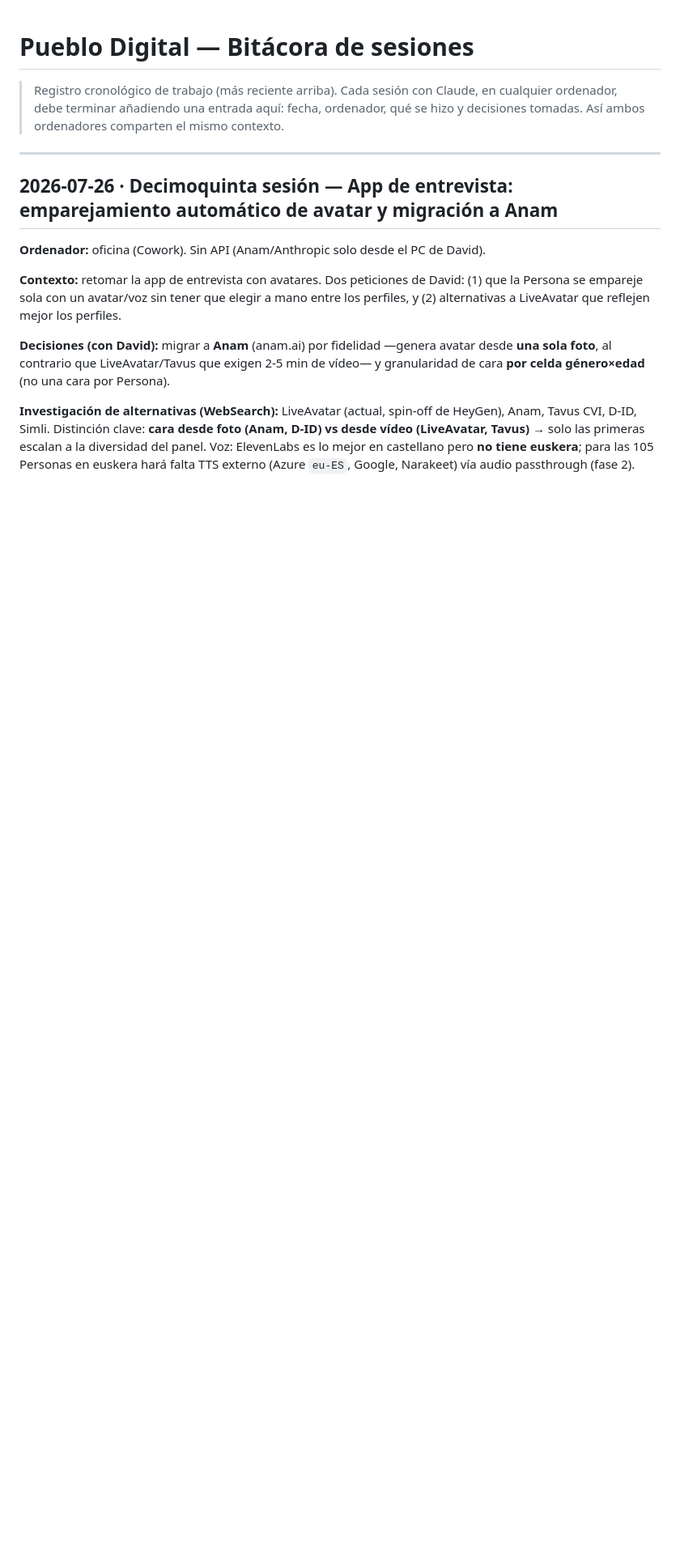
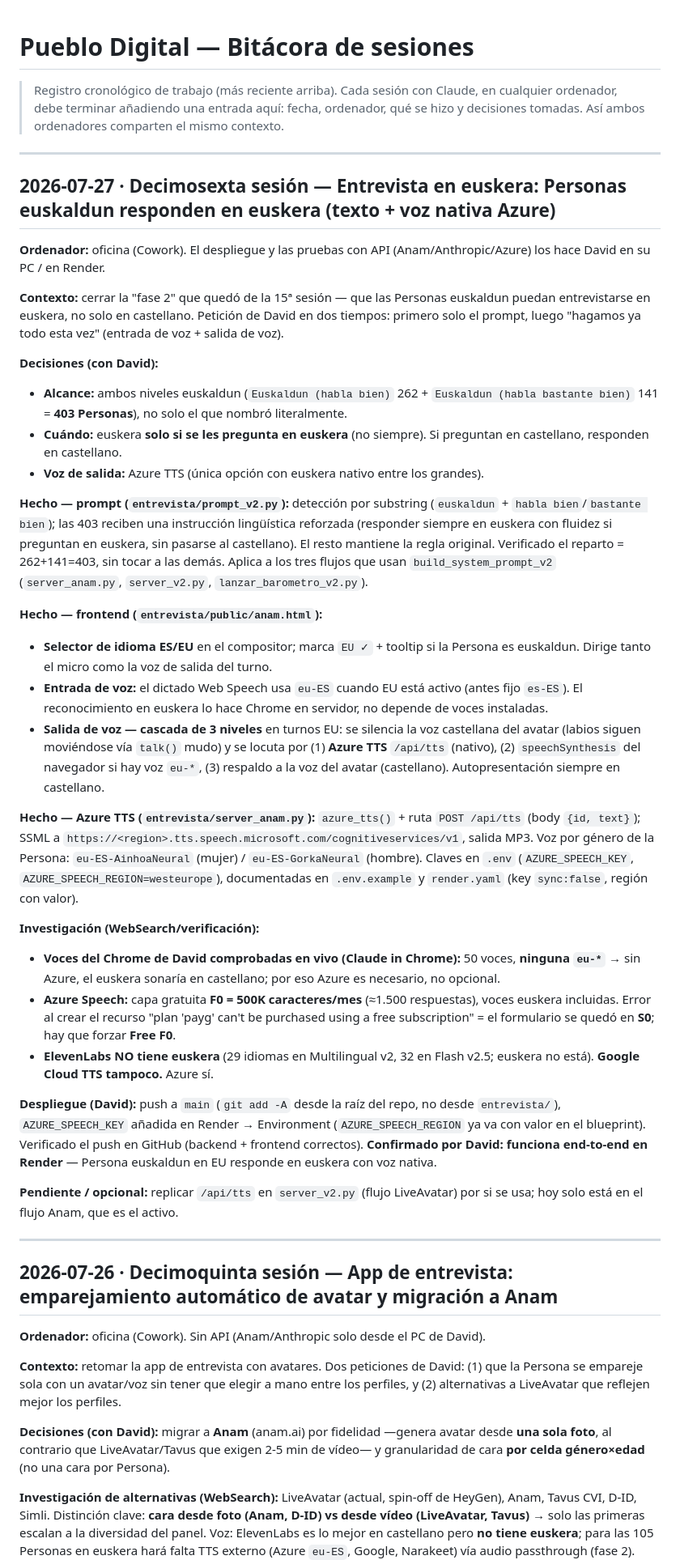
Before and after one commit to druiz-byte/pueblo-digital, a Markdown page: bitacora.md, the part around the change. Shown at 81% size. Rendered like a GitHub page; blank space fills up the shorter version.

Commit message:
Doc: 16ª sesión — entrevista en euskera (prompt + voz Azure)

```diff
--- a/bitacora.md
+++ b/bitacora.md
@@ -1,6 +1,37 @@
 # Pueblo Digital — Bitácora de sesiones
 
 > Registro cronológico de trabajo (más reciente arriba). Cada sesión con Claude, en cualquier ordenador, debe terminar añadiendo una entrada aquí: fecha, ordenador, qué se hizo y decisiones tomadas. Así ambos ordenadores comparten el mismo contexto.
+
+---
+
+## 2026-07-27 · Decimosexta sesión — Entrevista en euskera: Personas euskaldun responden en euskera (texto + voz nativa Azure)
+
+**Ordenador:** oficina (Cowork). El despliegue y las pruebas con API (Anam/Anthropic/Azure) los hace David en su PC / en Render.
+
+**Contexto:** cerrar la "fase 2" que quedó de la 15ª sesión — que las Personas euskaldun puedan entrevistarse en euskera, no solo en castellano. Petición de David en dos tiempos: primero solo el prompt, luego "hagamos ya todo esta vez" (entrada de voz + salida de voz).
+
+**Decisiones (con David):**
+- **Alcance:** ambos niveles euskaldun (`Euskaldun (habla bien)` 262 + `Euskaldun (habla bastante bien)` 141 = **403 Personas**), no solo el que nombró literalmente.
+- **Cuándo:** euskera **solo si se les pregunta en euskera** (no siempre). Si preguntan en castellano, responden en castellano.
+- **Voz de salida:** Azure TTS (única opción con euskera nativo entre los grandes).
+
+**Hecho — prompt (`entrevista/prompt_v2.py`):** detección por substring (`euskaldun` + `habla bien`/`bastante bien`); las 403 reciben una instrucción lingüística reforzada (responder siempre en euskera con fluidez si preguntan en euskera, sin pasarse al castellano). El resto mantiene la regla original. Verificado el reparto = 262+141=403, sin tocar a las demás. Aplica a los tres flujos que usan `build_system_prompt_v2` (`server_anam.py`, `server_v2.py`, `lanzar_barometro_v2.py`).
+
+**Hecho — frontend (`entrevista/public/anam.html`):**
+- **Selector de idioma ES/EU** en el compositor; marca `EU ✓` + tooltip si la Persona es euskaldun. Dirige tanto el micro como la voz de salida del turno.
+- **Entrada de voz:** el dictado Web Speech usa `eu-ES` cuando EU está activo (antes fijo `es-ES`). El reconocimiento en euskera lo hace Chrome en servidor, no depende de voces instaladas.
+- **Salida de voz — cascada de 3 niveles** en turnos EU: se silencia la voz castellana del avatar (labios siguen moviéndose vía `talk()` mudo) y se locuta por (1) **Azure TTS** `/api/tts` (nativo), (2) `speechSynthesis` del navegador si hay voz `eu-*`, (3) respaldo a la voz del avatar (castellano). Autopresentación siempre en castellano.
+
+**Hecho — Azure TTS (`entrevista/server_anam.py`):** `azure_tts()` + ruta `POST /api/tts` (body `{id, text}`); SSML a `https://<region>.tts.speech.microsoft.com/cognitiveservices/v1`, salida MP3. Voz por género de la Persona: `eu-ES-AinhoaNeural` (mujer) / `eu-ES-GorkaNeural` (hombre). Claves en `.env` (`AZURE_SPEECH_KEY`, `AZURE_SPEECH_REGION=westeurope`), documentadas en `.env.example` y `render.yaml` (key `sync:false`, región con valor).
+
+**Investigación (WebSearch/verificación):**
+- **Voces del Chrome de David comprobadas en vivo (Claude in Chrome):** 50 voces, **ninguna `eu-*`** → sin Azure, el euskera sonaría en castellano; por eso Azure es necesario, no opcional.
+- **Azure Speech:** capa gratuita **F0 = 500K caracteres/mes** (≈1.500 respuestas), voces euskera incluidas. Error al crear el recurso "plan 'payg' can't be purchased using a free subscription" = el formulario se quedó en **S0**; hay que forzar **Free F0**.
+- **ElevenLabs NO tiene euskera** (29 idiomas en Multilingual v2, 32 en Flash v2.5; euskera no está). **Google Cloud TTS tampoco.** Azure sí.
+
+**Despliegue (David):** push a `main` (`git add -A` desde la raíz del repo, no desde `entrevista/`), `AZURE_SPEECH_KEY` añadida en Render → Environment (`AZURE_SPEECH_REGION` ya va con valor en el blueprint). Verificado el push en GitHub (backend + frontend correctos). **Confirmado por David: funciona end-to-end en Render** — Persona euskaldun en EU responde en euskera con voz nativa.
+
+**Pendiente / opcional:** replicar `/api/tts` en `server_v2.py` (flujo LiveAvatar) por si se usa; hoy solo está en el flujo Anam, que es el activo.
 
 ---
 
```
Also changed, not shown: CLAUDE.md (+1 -1 lines).
